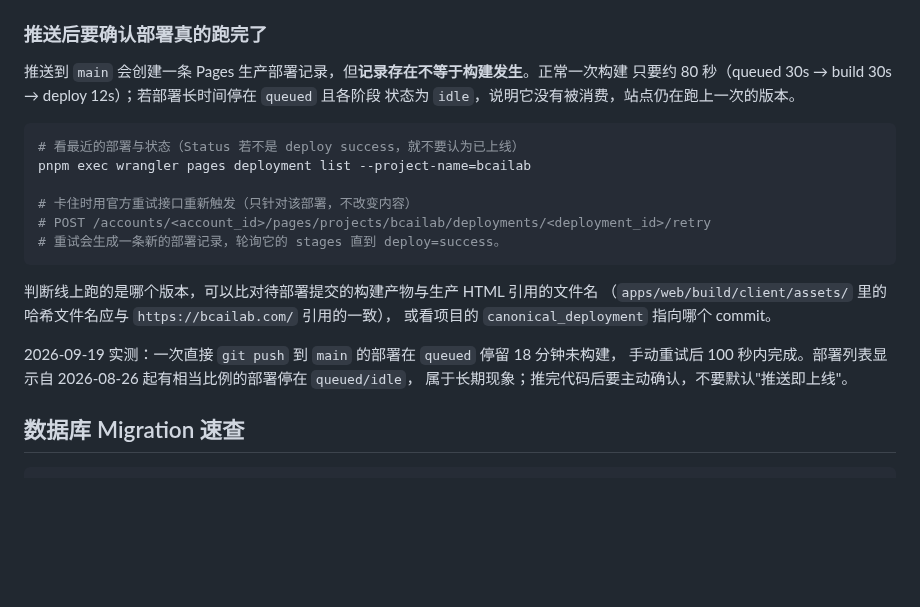
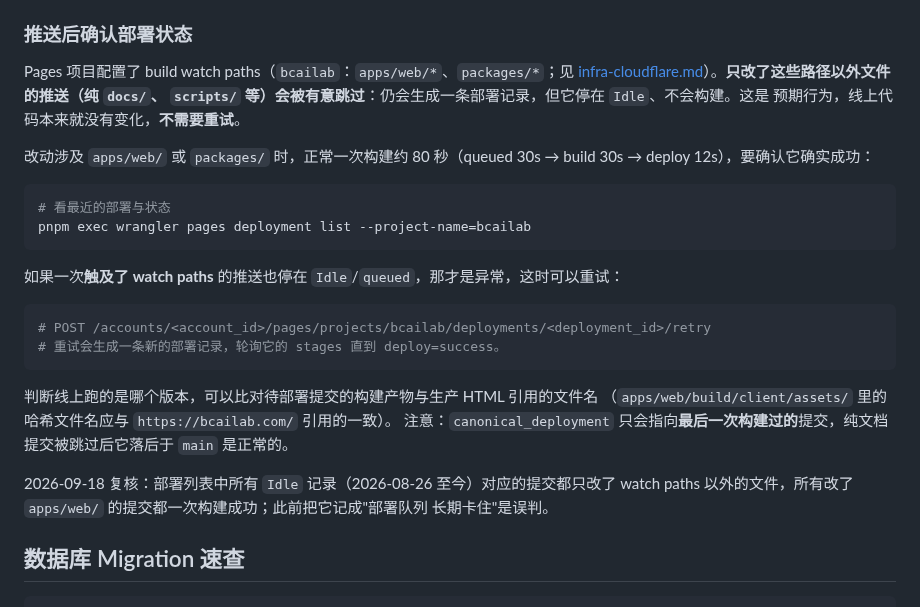
Before and after one commit to zxsun2022/bcailab, a Markdown page: docs/workflow.md, the part around the change. Rendered like a GitHub page; blank space fills up the shorter version.

Commit message:
docs(workflow): Idle Pages deployments are watch-path skips, not a stuck queue
Every Idle deployment since 2026-08-26 is a push that touched nothing
under apps/web/* or packages/*, the project's build watch paths; every
push that did touch them built on the first attempt. The previous text
told agents to retry these skips as failures.

Co-Authored-By: Claude Opus 5 <noreply@anthropic.com>

````diff
--- a/docs/workflow.md
+++ b/docs/workflow.md
@@ -122,28 +122,36 @@ gh pr merge <PR 编号>
   而必须拆成多次发布。
 - 正式环境的 `OAUTH_REDIRECT_URL` 应为 `https://bcailab.com/auth/callback`。
 
-### 推送后要确认部署真的跑完了
+### 推送后确认部署状态
 
-推送到 `main` 会创建一条 Pages 生产部署记录，但**记录存在不等于构建发生**。正常一次构建
-只要约 80 秒（queued 30s → build 30s → deploy 12s）；若部署长时间停在 `queued` 且各阶段
-状态为 `idle`，说明它没有被消费，站点仍在跑上一次的版本。
+Pages 项目配置了 build watch paths（`bcailab`：`apps/web/*`、`packages/*`；见
+[infra-cloudflare.md](infra-cloudflare.md)）。**只改了这些路径以外文件的推送（纯 `docs/`、
+`scripts/` 等）会被有意跳过**：仍会生成一条部署记录，但它停在 `Idle`、不会构建。这是
+预期行为，线上代码本来就没有变化，**不需要重试**。
+
+改动涉及 `apps/web/` 或 `packages/` 时，正常一次构建约 80 秒（queued 30s → build 30s →
+deploy 12s），要确认它确实成功：
 
 ```bash
-# 看最近的部署与状态（Status 若不是 deploy success，就不要认为已上线）
+# 看最近的部署与状态
 pnpm exec wrangler pages deployment list --project-name=bcailab
+```
 
-# 卡住时用官方重试接口重新触发（只针对该部署，不改变内容）
+如果一次**触及了 watch paths** 的推送也停在 `Idle`/`queued`，那才是异常，这时可以重试：
+
+```bash
 # POST /accounts/<account_id>/pages/projects/bcailab/deployments/<deployment_id>/retry
 # 重试会生成一条新的部署记录，轮询它的 stages 直到 deploy=success。
 ```
 
 判断线上跑的是哪个版本，可以比对待部署提交的构建产物与生产 HTML 引用的文件名
-（`apps/web/build/client/assets/` 里的哈希文件名应与 `https://bcailab.com/` 引用的一致），
-或看项目的 `canonical_deployment` 指向哪个 commit。
+（`apps/web/build/client/assets/` 里的哈希文件名应与 `https://bcailab.com/` 引用的一致）。
+注意：`canonical_deployment` 只会指向**最后一次构建过的**提交，纯文档提交被跳过后它落后于
+`main` 是正常的。
 
-2026-09-19 实测：一次直接 `git push` 到 `main` 的部署在 `queued` 停留 18 分钟未构建，
-手动重试后 100 秒内完成。部署列表显示自 2026-08-26 起有相当比例的部署停在 `queued/idle`，
-属于长期现象；推完代码后要主动确认，不要默认"推送即上线"。
+2026-09-18 复核：部署列表中所有 `Idle` 记录（2026-08-26 至今）对应的提交都只改了
+watch paths 以外的文件，所有改了 `apps/web/` 的提交都一次构建成功；此前把它记成"部署队列
+长期卡住"是误判。
 
 ## 数据库 Migration 速查
 
````
